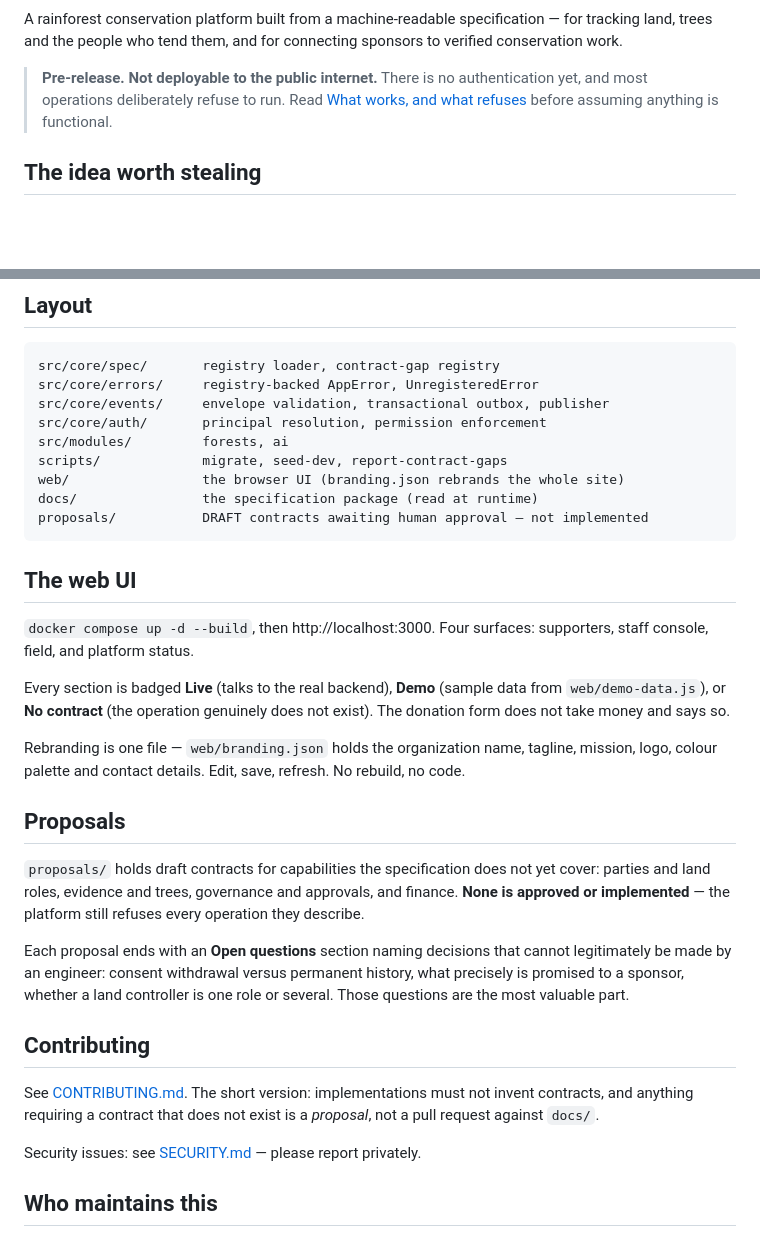
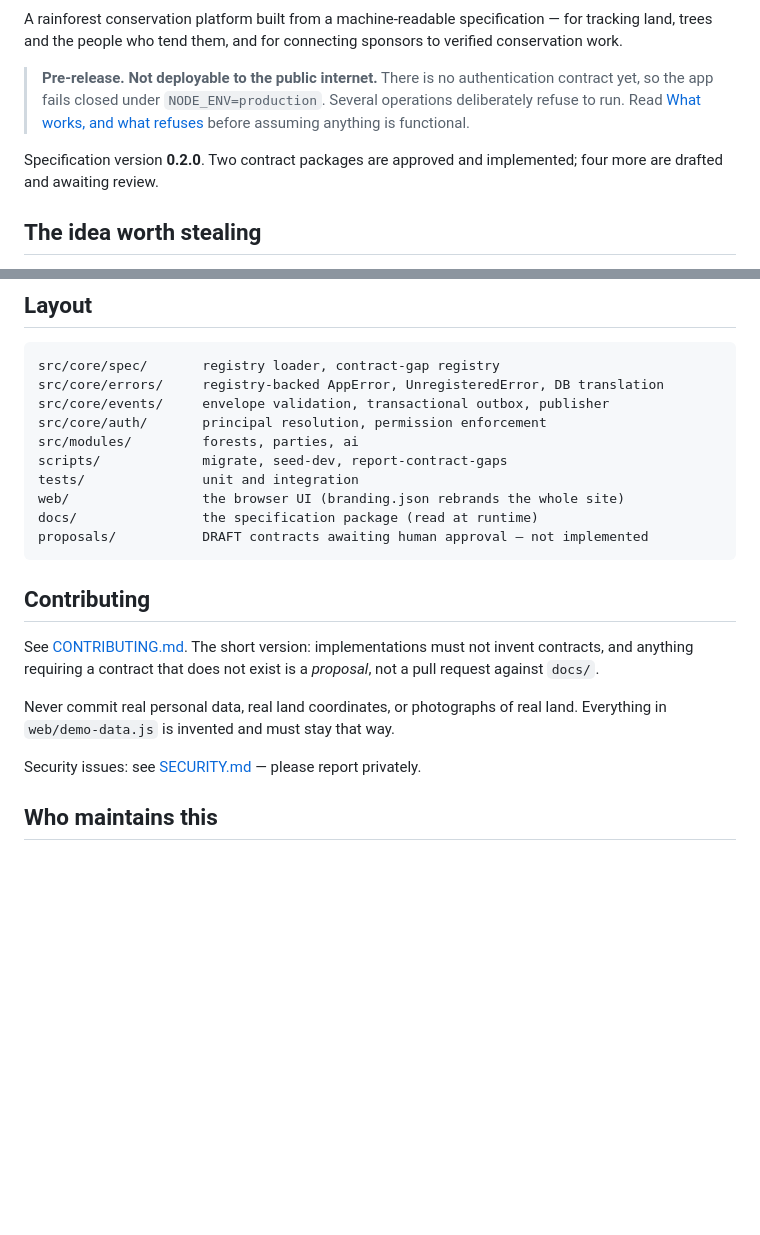
Before and after one commit to Standing-Forest/forest-platform, a Markdown page: README.md, 2 parts joined by grey strips. Rendered like a GitHub page; blank space fills up the shorter version.

````diff
--- a/README.md
+++ b/README.md
@@ -7,9 +8,13 @@ for tracking land, trees and the people who tend them, and for connecting
 sponsors to verified conservation work.
 
 > **Pre-release. Not deployable to the public internet.** There is no
-> authentication yet, and most operations deliberately refuse to run. Read
+> authentication contract yet, so the app fails closed under
+> `NODE_ENV=production`. Several operations deliberately refuse to run. Read
 > [What works, and what refuses](#what-works-and-what-refuses) before assuming
 > anything is functional.
+
+Specification version **0.2.0**. Two contract packages are approved and
+implemented; four more are drafted and awaiting review.
 
 ## The idea worth stealing
 
@@ -158,46 +220,25 @@ docker run --rm -v "$PWD:/app" -w /app node:22-alpine npm install --package-lock
 
 ```
 src/core/spec/       registry loader, contract-gap registry
-src/core/errors/     registry-backed AppError, UnregisteredError
+src/core/errors/     registry-backed AppError, UnregisteredError, DB translation
 src/core/events/     envelope validation, transactional outbox, publisher
 src/core/auth/       principal resolution, permission enforcement
-src/modules/         forests, ai
+src/modules/         forests, parties, ai
 scripts/             migrate, seed-dev, report-contract-gaps
+tests/               unit and integration
 web/                 the browser UI (branding.json rebrands the whole site)
 docs/                the specification package (read at runtime)
 proposals/           DRAFT contracts awaiting human approval — not implemented
 ```
-
-## The web UI
-
-`docker compose up -d --build`, then http://localhost:3000. Four surfaces:
-supporters, staff console, field, and platform status.
-
-Every section is badged **Live** (talks to the real backend), **Demo** (sample
-data from `web/demo-data.js`), or **No contract** (the operation genuinely does
-not exist). The donation form does not take money and says so.
-
-Rebranding is one file — `web/branding.json` holds the organization name,
-tagline, mission, logo, colour palette and contact details. Edit, save, refresh.
-No rebuild, no code.
-
-## Proposals
-
-`proposals/` holds draft contracts for capabilities the specification does not
-yet cover: parties and land roles, evidence and trees, governance and approvals,
-and finance. **None is approved or implemented** — the platform still refuses
-every operation they describe.
-
-Each proposal ends with an **Open questions** section naming decisions that
-cannot legitimately be made by an engineer: consent withdrawal versus permanent
-history, what precisely is promised to a sponsor, whether a land controller is
-one role or several. Those questions are the most valuable part.
 
 ## Contributing
 
 See [CONTRIBUTING.md](CONTRIBUTING.md). The short version: implementations must
 not invent contracts, and anything requiring a contract that does not exist is a
 *proposal*, not a pull request against `docs/`.
+
+Never commit real personal data, real land coordinates, or photographs of real
+land. Everything in `web/demo-data.js` is invented and must stay that way.
 
 Security issues: see [SECURITY.md](SECURITY.md) — please report privately.
 
````
Also changed, not shown: other parts of README.md (+88 -30 lines).
